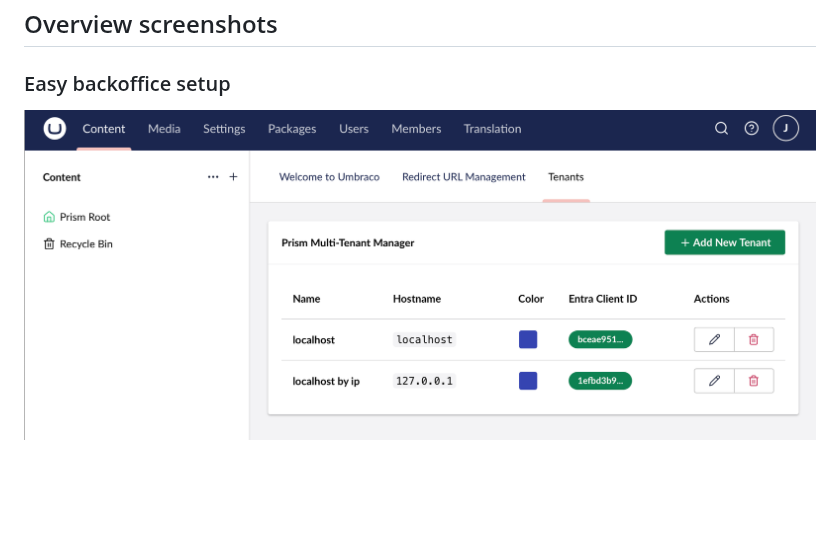
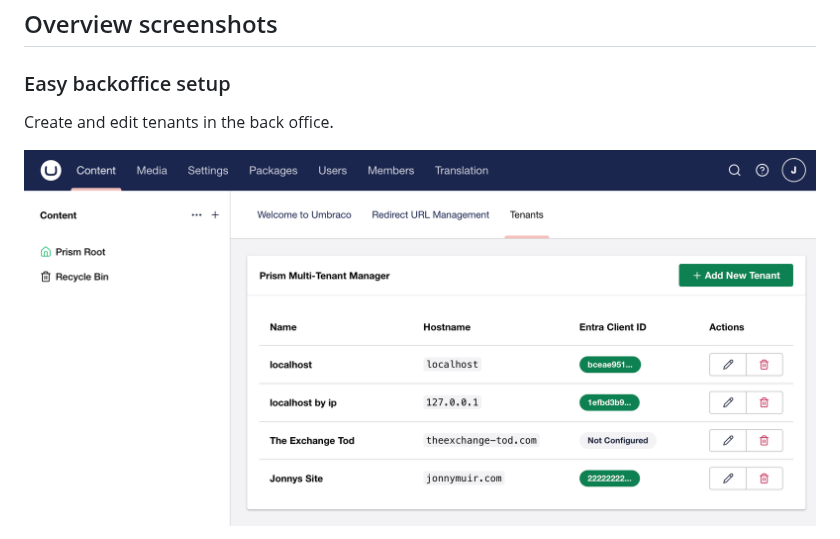
Before and after one commit to jonnymuir/Umbraco.Prism, a Markdown page: README.md, the part around one of its changes. Rendered like a GitHub page; pictures changed too: backoffice.png; blank space fills up the shorter version.

```diff
--- a/README.md
+++ b/README.md
@@ -22,4 +22,6 @@ You are a service provider offering a portal with consistent functionality acros
 
 ### Easy backoffice setup
 
+Create and edit tenants in the back office.
+
 ![Shows how tenant editing appears in the umbraco back office](backoffice.png)
```
Also changed, not shown: other parts of README.md (+12 -0 lines), backoffice2.png (added), 4 other files.
